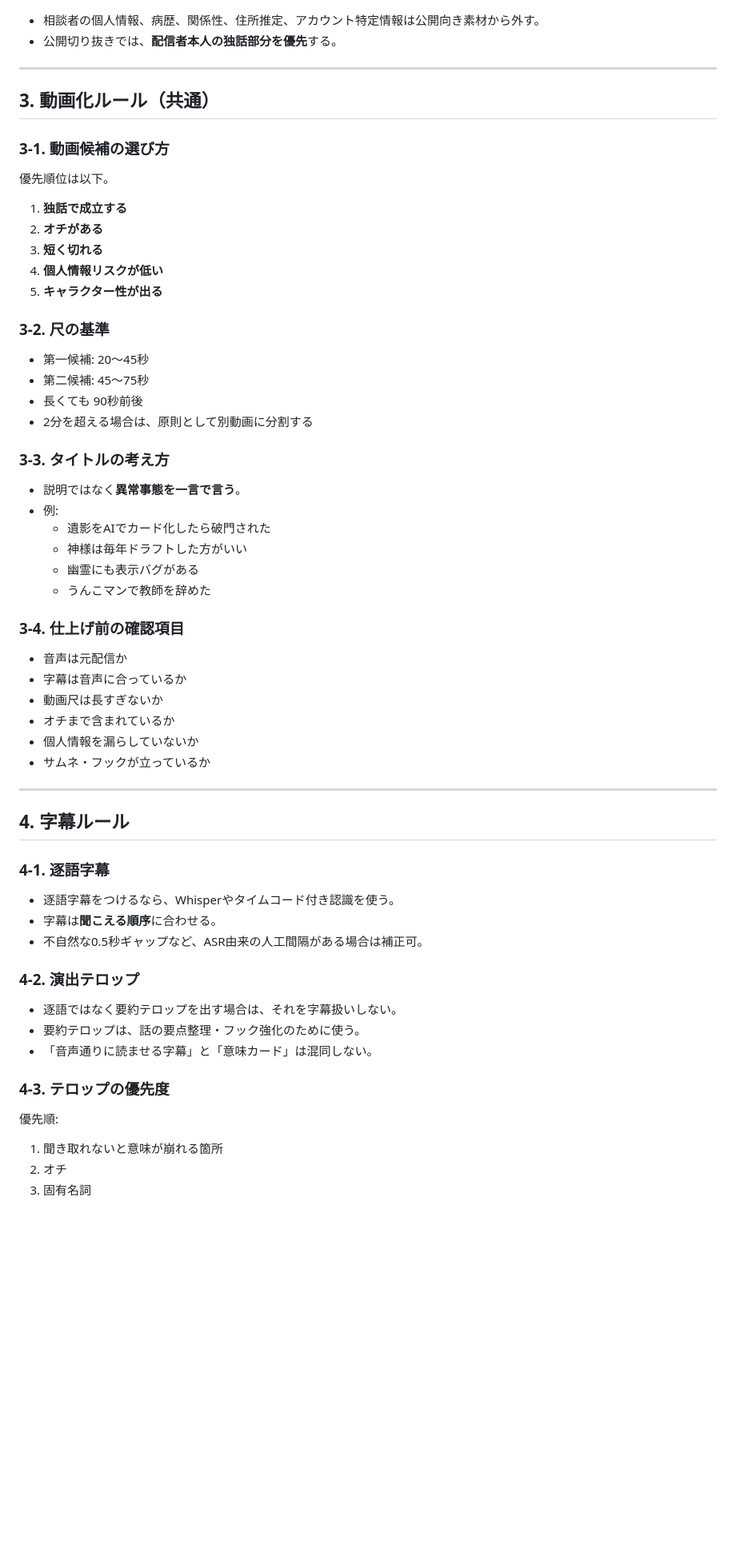
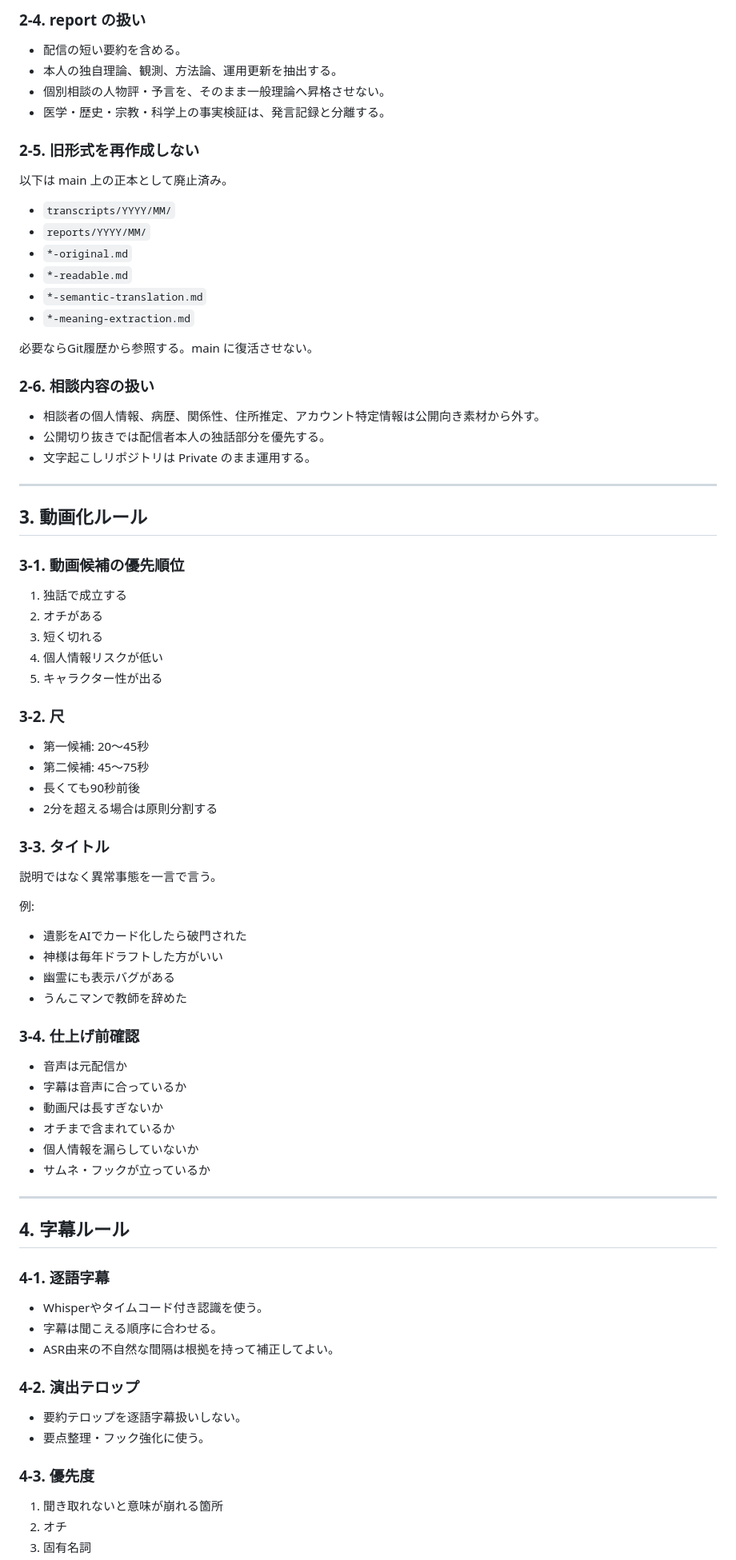
Before and after one commit to nazonoryutarou-stack/subeha-portfolio, a Markdown page: docs/production-rules.md, the part around one of its changes. Shown at 80% size. Drawn GitHub-style; blank space fills up the shorter version.

Commit message:
Align production rules with canonical transcript layout

```diff
--- a/docs/production-rules.md
+++ b/docs/production-rules.md
@@ -72,34 +79,54 @@
+### 2-4. report の扱い
+- 配信の短い要約を含める。
+- 本人の独自理論、観測、方法論、運用更新を抽出する。
+- 個別相談の人物評・予言を、そのまま一般理論へ昇格させない。
+- 医学・歴史・宗教・科学上の事実検証は、発言記録と分離する。
+
+### 2-5. 旧形式を再作成しない
+
+以下は main 上の正本として廃止済み。
+
+- `transcripts/YYYY/MM/`
+- `reports/YYYY/MM/`
+- `*-original.md`
+- `*-readable.md`
+- `*-semantic-translation.md`
+- `*-meaning-extraction.md`
+
+必要ならGit履歴から参照する。main に復活させない。
+
+### 2-6. 相談内容の扱い
 - 相談者の個人情報、病歴、関係性、住所推定、アカウント特定情報は公開向き素材から外す。
-- 公開切り抜きでは、**配信者本人の独話部分を優先**する。
+- 公開切り抜きでは配信者本人の独話部分を優先する。
+- 文字起こしリポジトリは Private のまま運用する。
 
 ---
 
-## 3. 動画化ルール（共通）
+## 3. 動画化ルール
 
-### 3-1. 動画候補の選び方
-優先順位は以下。
+### 3-1. 動画候補の優先順位
+1. 独話で成立する
+2. オチがある
+3. 短く切れる
+4. 個人情報リスクが低い
+5. キャラクター性が出る
 
-1. **独話で成立する**
-2. **オチがある**
-3. **短く切れる**
-4. **個人情報リスクが低い**
-5. **キャラクター性が出る**
-
-### 3-2. 尺の基準
+### 3-2. 尺
 - 第一候補: 20〜45秒
 - 第二候補: 45〜75秒
-- 長くても 90秒前後
-- 2分を超える場合は、原則として別動画に分割する
+- 長くても90秒前後
+- 2分を超える場合は原則分割する
 
-### 3-3. タイトルの考え方
-- 説明ではなく**異常事態を一言で言う**。
-- 例:
-  - 遺影をAIでカード化したら破門された
-  - 神様は毎年ドラフトした方がいい
-  - 幽霊にも表示バグがある
-  - うんこマンで教師を辞めた
+### 3-3. タイトル
+説明ではなく異常事態を一言で言う。
 
-### 3-4. 仕上げ前の確認項目
+例:
+- 遺影をAIでカード化したら破門された
+- 神様は毎年ドラフトした方がいい
+- 幽霊にも表示バグがある
+- うんこマンで教師を辞めた
+
+### 3-4. 仕上げ前確認
 - 音声は元配信か
 - 字幕は音声に合っているか
 - 動画尺は長すぎないか
@@ -112,17 +139,15 @@
 ## 4. 字幕ルール
 
 ### 4-1. 逐語字幕
-- 逐語字幕をつけるなら、Whisperやタイムコード付き認識を使う。
-- 字幕は**聞こえる順序**に合わせる。
-- 不自然な0.5秒ギャップなど、ASR由来の人工間隔がある場合は補正可。
+- Whisperやタイムコード付き認識を使う。
+- 字幕は聞こえる順序に合わせる。
+- ASR由来の不自然な間隔は根拠を持って補正してよい。
 
 ### 4-2. 演出テロップ
-- 逐語ではなく要約テロップを出す場合は、それを字幕扱いしない。
-- 要約テロップは、話の要点整理・フック強化のために使う。
-- 「音声通りに読ませる字幕」と「意味カード」は混同しない。
+- 要約テロップを逐語字幕扱いしない。
+- 要点整理・フック強化に使う。
 
-### 4-3. テロップの優先度
-優先順:
+### 4-3. 優先度
 1. 聞き取れないと意味が崩れる箇所
 2. オチ
 3. 固有名詞
```
Also changed, not shown: other parts of docs/production-rules.md (+58 -64 lines).
